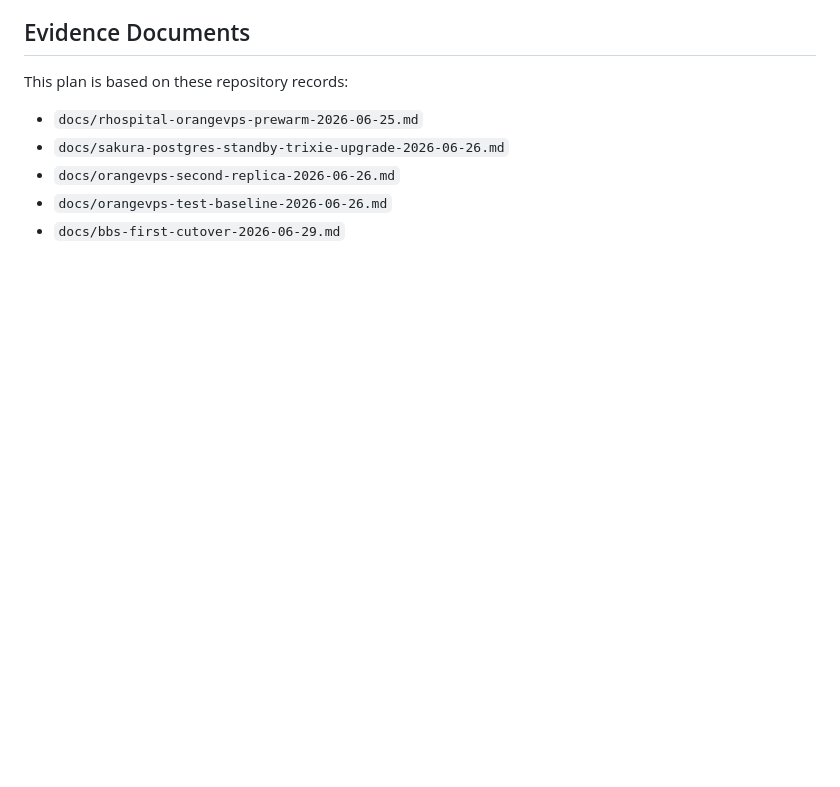
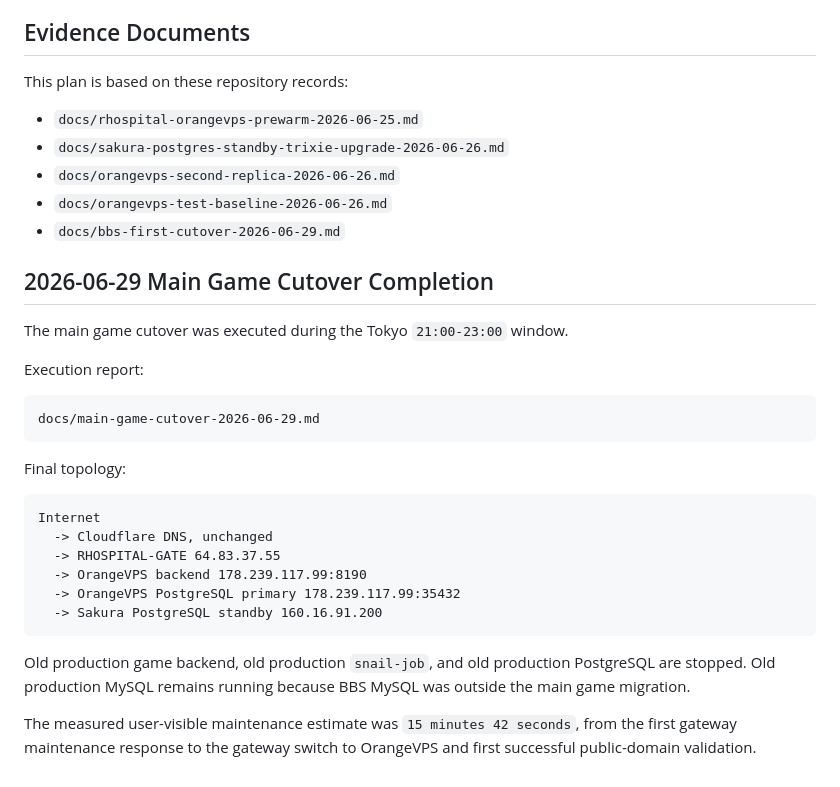
Before and after one commit to sunshaoxuan/servadmin, a Markdown page: docs/production-cutover-plan-2026-06-27.md, the part around the change. Rendered like a GitHub page; blank space fills up the shorter version.

Commit message:
docs: record main game cutover

````diff
--- a/docs/production-cutover-plan-2026-06-27.md
+++ b/docs/production-cutover-plan-2026-06-27.md
@@ -676,3 +676,27 @@ This plan is based on these repository records:
 - `docs/orangevps-second-replica-2026-06-26.md`
 - `docs/orangevps-test-baseline-2026-06-26.md`
 - `docs/bbs-first-cutover-2026-06-29.md`
+## 2026-06-29 Main Game Cutover Completion
+
+The main game cutover was executed during the Tokyo `21:00-23:00` window.
+
+Execution report:
+
+```text
+docs/main-game-cutover-2026-06-29.md
+```
+
+Final topology:
+
+```text
+Internet
+  -> Cloudflare DNS, unchanged
+  -> RHOSPITAL-GATE 64.83.37.55
+  -> OrangeVPS backend 178.239.117.99:8190
+  -> OrangeVPS PostgreSQL primary 178.239.117.99:35432
+  -> Sakura PostgreSQL standby 160.16.91.200
+```
+
+Old production game backend, old production `snail-job`, and old production PostgreSQL are stopped. Old production MySQL remains running because BBS MySQL was outside the main game migration.
+
+The measured user-visible maintenance estimate was `15 minutes 42 seconds`, from the first gateway maintenance response to the gateway switch to OrangeVPS and first successful public-domain validation.
````
Also changed, not shown: docs/main-game-cutover-2026-06-29.md (added, +343 -0 lines).
